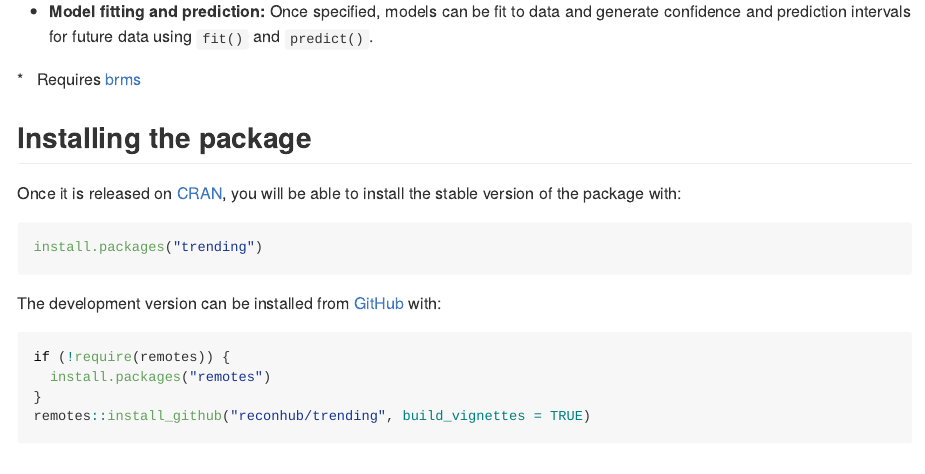
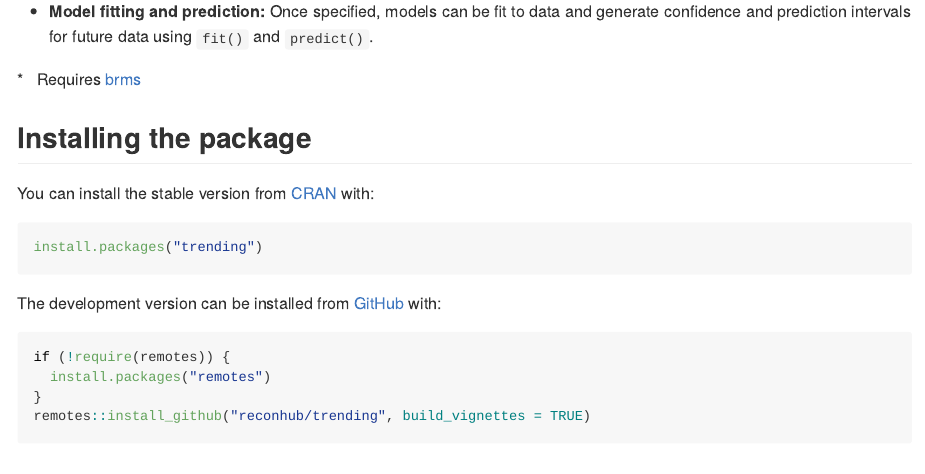
Before and after one commit to reconverse/trending, an R Markdown document (README.Rmd): the page in a window 1100 px wide, from 450 px down. Rendered offline with R 4.5, knitr and Pandoc, with nearby package versions; badge pictures from the web are left out.

Commit message:
update README

````diff
--- a/README.Rmd
+++ b/README.Rmd
@@ -52,8 +51,7 @@ an intuitive interface on which other packages can be developed
 
 ## Installing the package
 
-Once it is released on [CRAN](https://CRAN.R-project.org), you will be able to
-install the stable version of the package with:
+You can install the stable version from [CRAN](https://CRAN.R-project.org) with:
 
 ```{r, eval=FALSE}
 install.packages("trending")
````
Also changed, not shown: README.md, README.Rmd (3 more changed lines).
